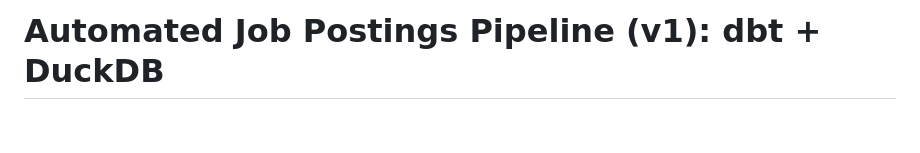
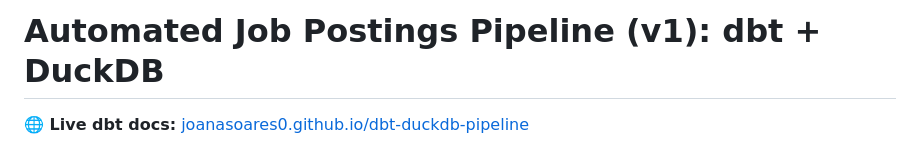
Before and after one commit to joanasoares0/dbt-duckdb-pipeline, a Markdown page: README.md, the part around the change. GitHub-like rendering; blank space fills up the shorter version.

Commit message:
Add live docs link and .nojekyll for GitHub Pages

```diff
--- a/README.md
+++ b/README.md
@@ -1,4 +1,6 @@
 # Automated Job Postings Pipeline (v1): dbt + DuckDB
+
+**🌐 Live dbt docs:** [joanasoares0.github.io/dbt-duckdb-pipeline](https://joanasoares0.github.io/dbt-duckdb-pipeline/)
 
 ![Project 1: Local Pipeline](img/project_1.png)
 
```
Also changed, not shown: analytics/README.md (+2 -0 lines).
